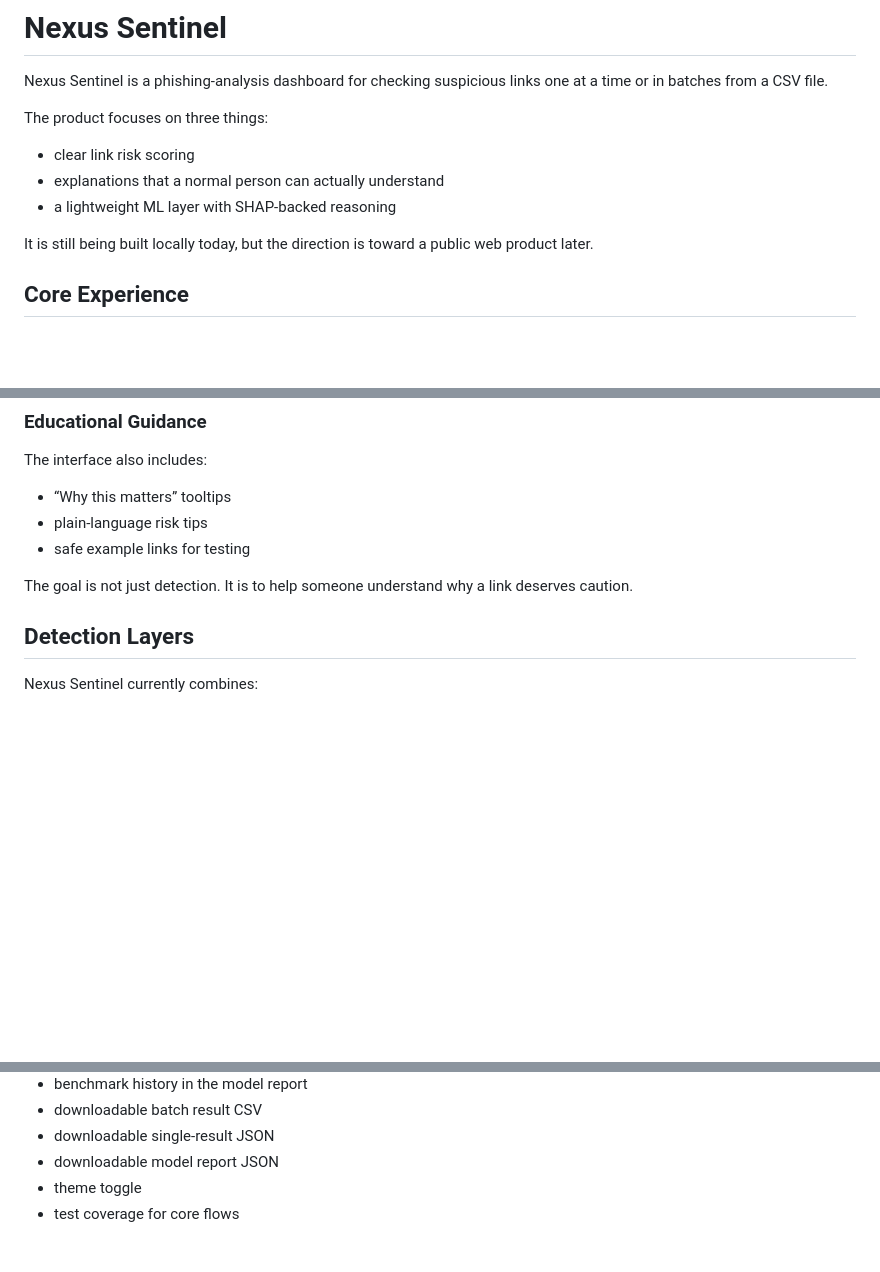
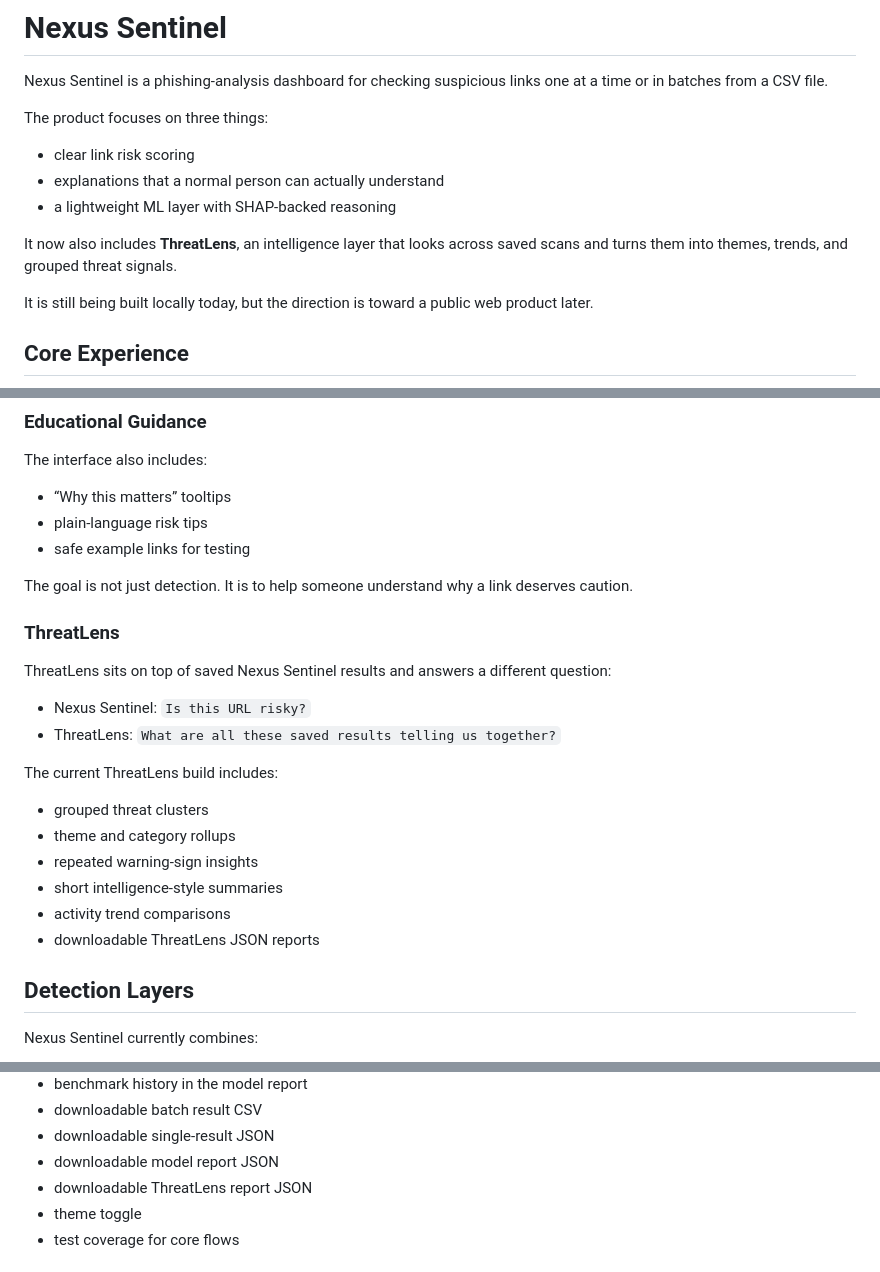
Before and after one commit to anisadsouza/nexus-sentinel, a Markdown page: README.md, 3 parts joined by grey strips. Drawn GitHub-style; blank space fills up the shorter version.

```diff
--- a/README.md
+++ b/README.md
@@ -7,6 +7,8 @@ The product focuses on three things:
 - clear link risk scoring
 - explanations that a normal person can actually understand
 - a lightweight ML layer with SHAP-backed reasoning
+
+It now also includes **ThreatLens**, an intelligence layer that looks across saved scans and turns them into themes, trends, and grouped threat signals.
 
 It is still being built locally today, but the direction is toward a public web product later.
 
@@ -56,6 +58,22 @@ The interface also includes:
 - safe example links for testing
 
 The goal is not just detection. It is to help someone understand why a link deserves caution.
+
+### ThreatLens
+
+ThreatLens sits on top of saved Nexus Sentinel results and answers a different question:
+
+- Nexus Sentinel: `Is this URL risky?`
+- ThreatLens: `What are all these saved results telling us together?`
+
+The current ThreatLens build includes:
+
+- grouped threat clusters
+- theme and category rollups
+- repeated warning-sign insights
+- short intelligence-style summaries
+- activity trend comparisons
+- downloadable ThreatLens JSON reports
 
 ## Detection Layers
 
@@ -171,6 +189,7 @@ NexusSentinel/
 - downloadable batch result CSV
 - downloadable single-result JSON
 - downloadable model report JSON
+- downloadable ThreatLens report JSON
 - theme toggle
 - test coverage for core flows
 
```
